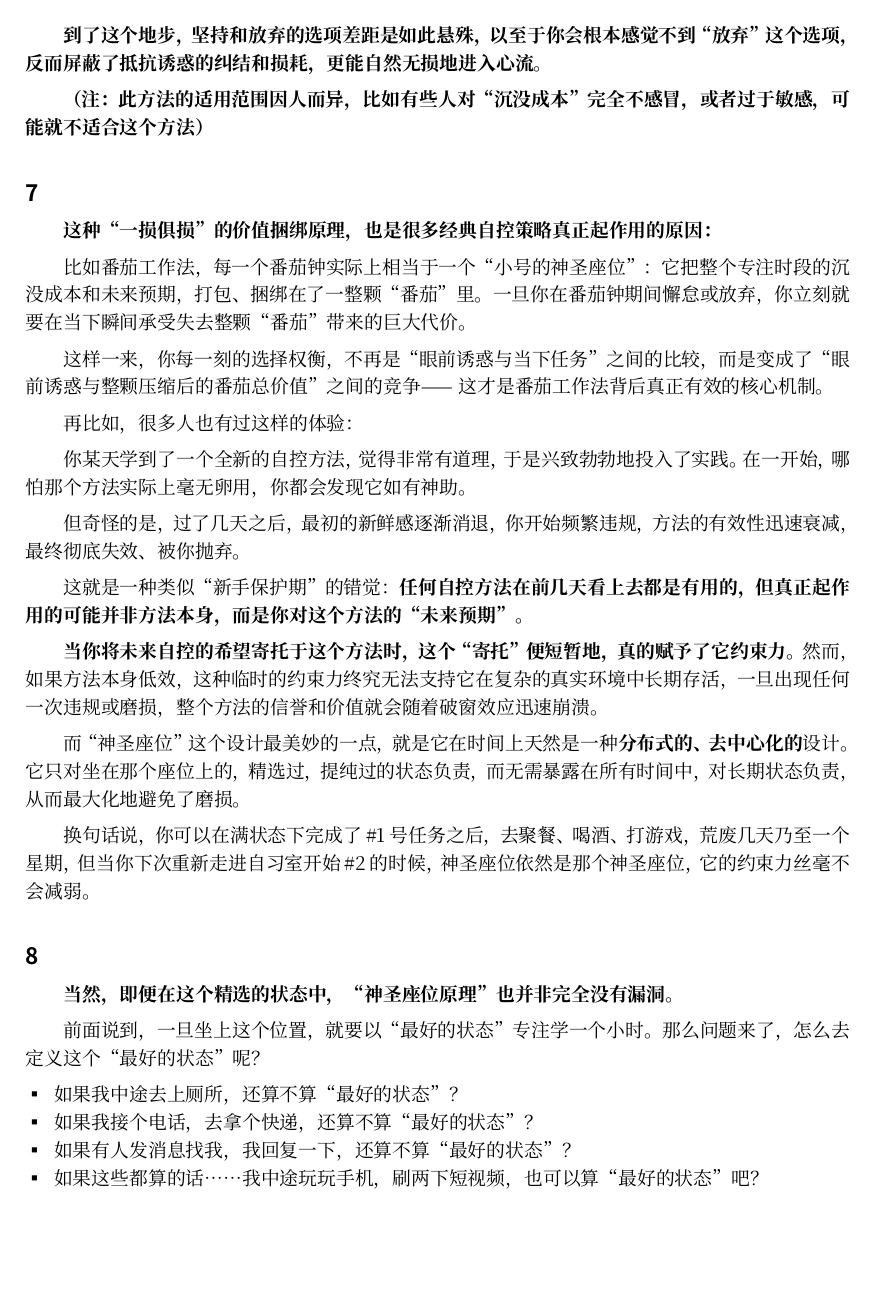
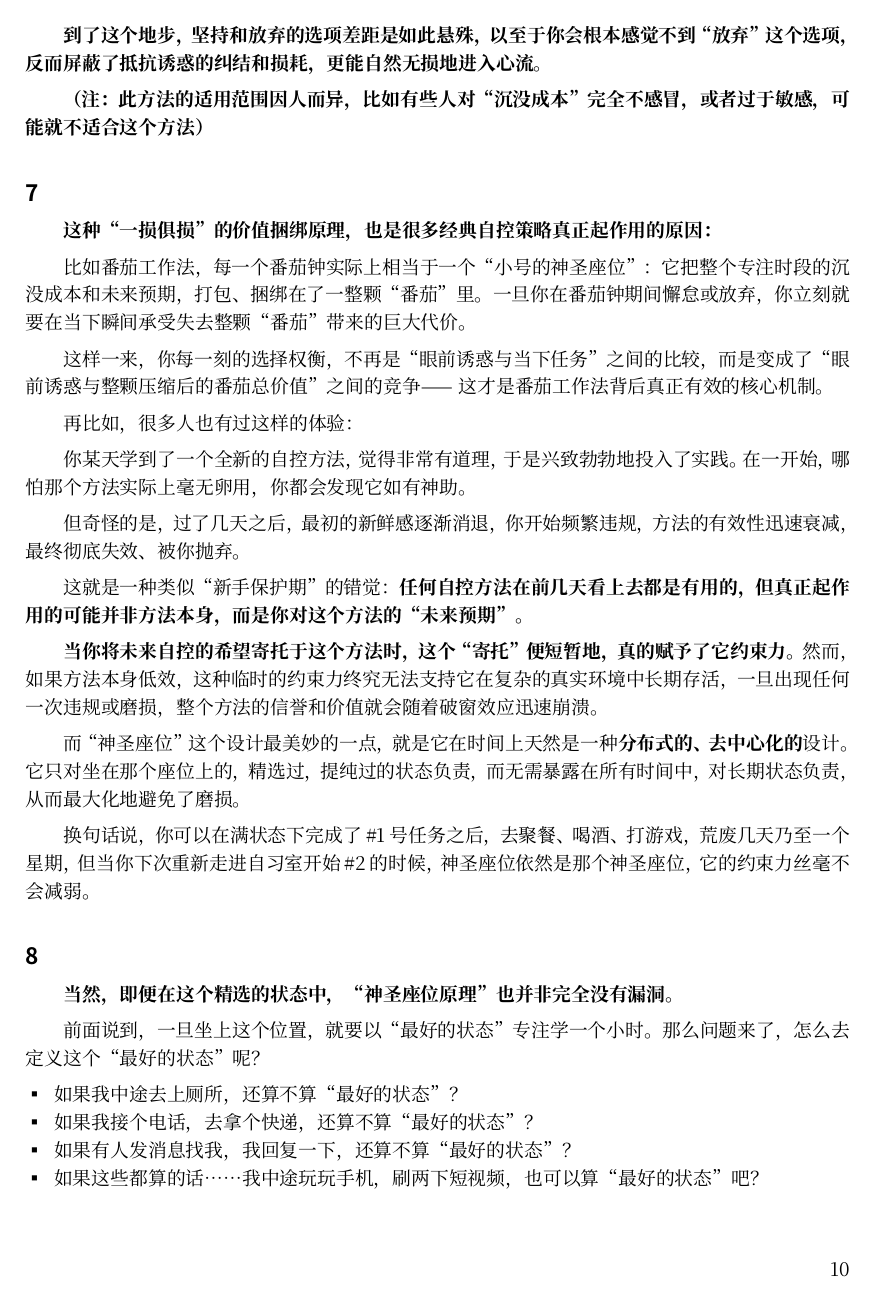
Before and after one commit to e-chehil/self-control, a Typst document (main.typ): page 10 of 47. Compiled offline with Typst 0.15; a missing font is replaced by an installed copy or a similar font.

Commit message:
Update main.typ

```diff
--- a/main.typ
+++ b/main.typ
@@ -3,6 +3,8 @@
 #set page(
   paper: "a4",
   margin: (x: 2cm, y: 2.5cm),
+  numbering: "1",
+  number-align: right + bottom,
 )
 
 #set text(
```
